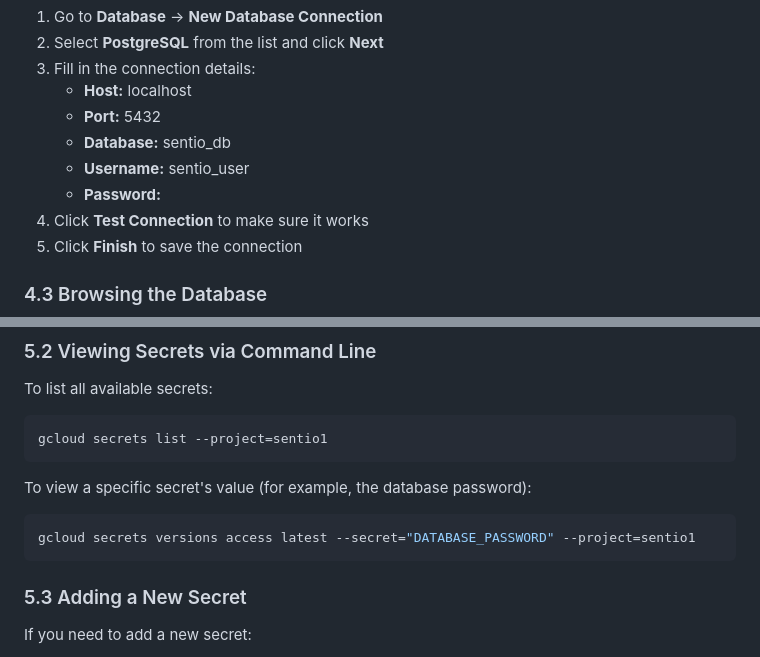
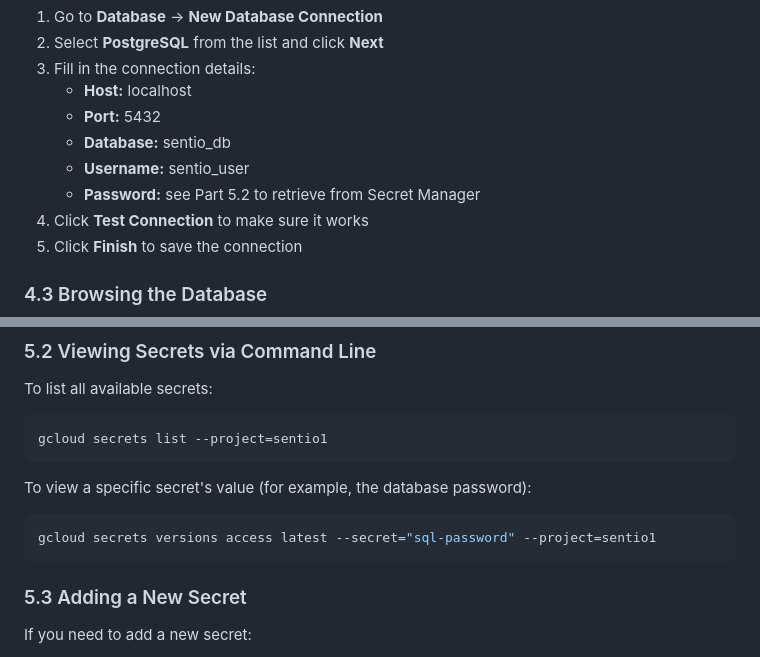
Before and after one commit to clausevilla/Sentio, a Markdown page: k8s/Deployment.md, 2 parts joined by grey strips. GitHub-like rendering.

Commit message:
#26 Upload correct info in deployment.md
Former-commit-id: eaa5803c05a2d7dbdd9ee126f6ab6c45b9327226

````diff
--- a/k8s/Deployment.md
+++ b/k8s/Deployment.md
@@ -249,7 +249,7 @@ Open DBeaver and create a new connection:
    * **Port:** 5432
    * **Database:** sentio_db
    * **Username:** sentio_user
-   * **Password:**
+   * **Password:** see Part 5.2 to retrieve from Secret Manager
 4. Click **Test Connection** to make sure it works
 5. Click **Finish** to save the connection
 
@@ -287,7 +287,7 @@ gcloud secrets list --project=sentio1
 To view a specific secret's value (for example, the database password):
 
 ```bash
-gcloud secrets versions access latest --secret="DATABASE_PASSWORD" --project=sentio1
+gcloud secrets versions access latest --secret="sql-password" --project=sentio1
 ```
 
 ### 5.3 Adding a New Secret
````
